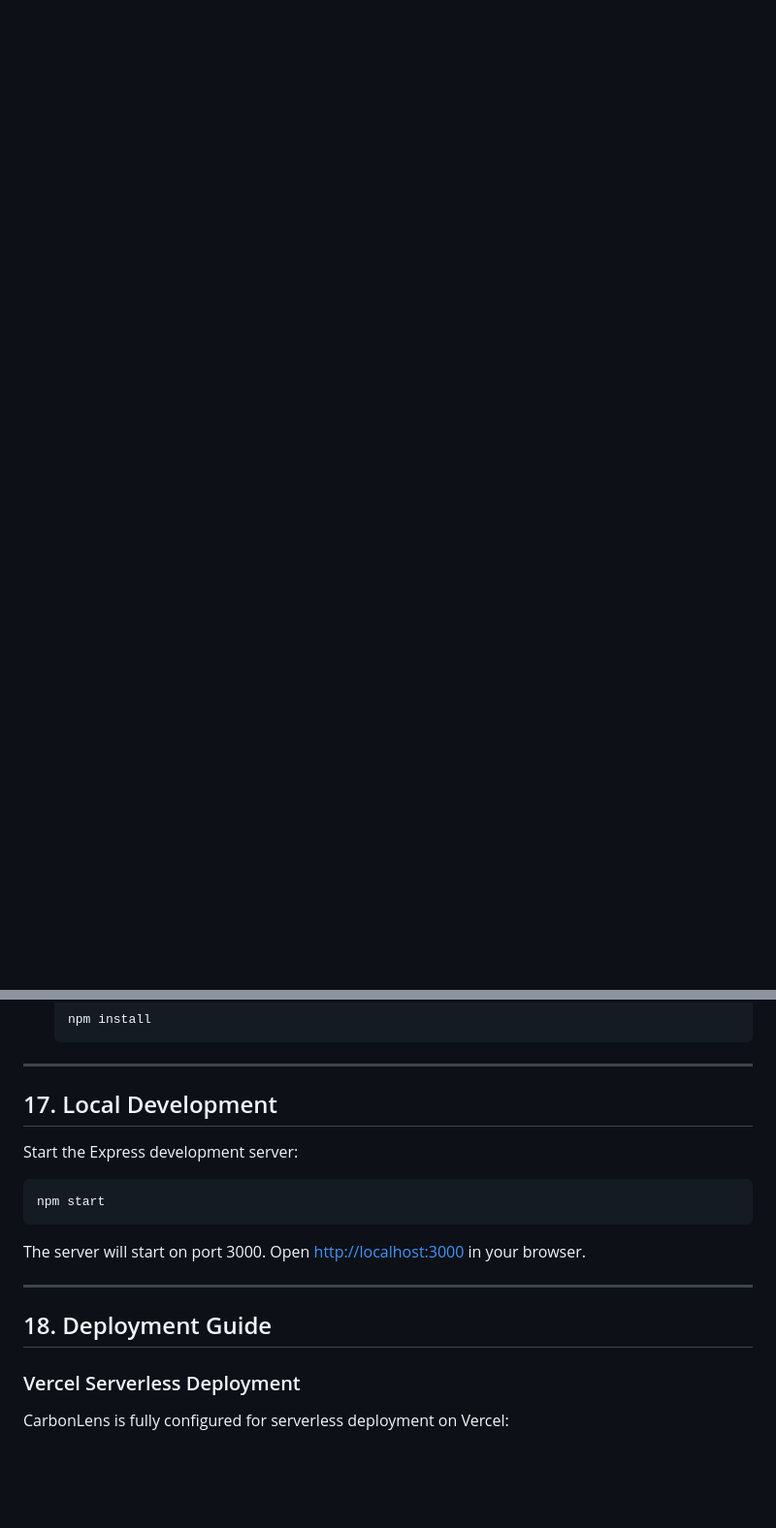
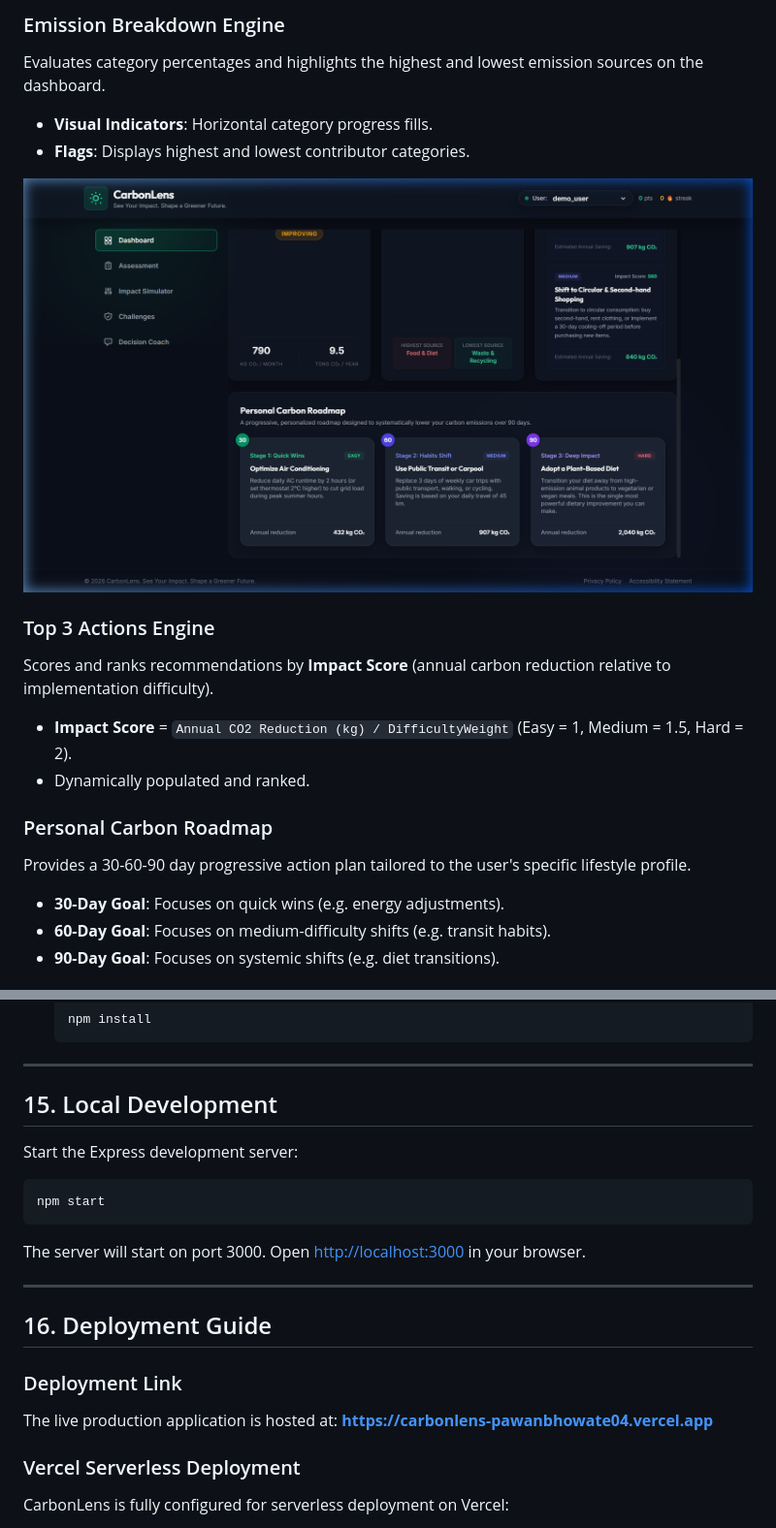
Before and after one commit to PAWANBHOWATE04/carbonlens, a Markdown page: README.md, 2 parts joined by grey strips. Shown at 97% size. Rendered like a GitHub page; pictures changed too: public/assets/screenshots/insights.png (added); blank space fills up the shorter version.

````diff
--- a/README.md
+++ b/README.md
@@ -62,0 +72,18 @@ CarbonLens bridges this gap through a feedback loop of assessment, analysis, sim
+### Emission Breakdown Engine
+Evaluates category percentages and highlights the highest and lowest emission sources on the dashboard.
+*   **Visual Indicators**: Horizontal category progress fills.
+*   **Flags**: Displays highest and lowest contributor categories.
+
+![Dashboard Breakdown](public/assets/screenshots/insights.png)
+
+### Top 3 Actions Engine
+Scores and ranks recommendations by **Impact Score** (annual carbon reduction relative to implementation difficulty).
+*   **Impact Score** = `Annual CO2 Reduction (kg) / DifficultyWeight` (Easy = 1, Medium = 1.5, Hard = 2).
+*   Dynamically populated and ranked.
+
+### Personal Carbon Roadmap
+Provides a 30-60-90 day progressive action plan tailored to the user's specific lifestyle profile.
+*   **30-Day Goal**: Focuses on quick wins (e.g. energy adjustments).
+*   **60-Day Goal**: Focuses on medium-difficulty shifts (e.g. transit habits).
+*   **90-Day Goal**: Focuses on systemic shifts (e.g. diet transitions).
+
@@ -305,7 +304,7 @@ carbonlens/
 
 ---
 
-## 17. Local Development
+## 15. Local Development
 
 Start the Express development server:
 ```bash
@@ -315,7 +314,10 @@ The server will start on port 3000. Open [http://localhost:3000](http://localhos
 
 ---
 
-## 18. Deployment Guide
+## 16. Deployment Guide
+
+### Deployment Link
+The live production application is hosted at: **[https://carbonlens-pawanbhowate04.vercel.app](https://carbonlens-pawanbhowate04.vercel.app)**
 
 ### Vercel Serverless Deployment
 CarbonLens is fully configured for serverless deployment on Vercel:
````
Also changed, not shown: other parts of README.md (+42 -61 lines), TODO.md (deleted, +0 -27 lines), public/assets/screenshots/assessment.png (added), public/assets/screenshots/challenges.png (added), public/assets/screenshots/coach.png (added), public/assets/screenshots/dashboard.png (added), public/assets/screenshots/simulator.png (added), 1 other file.
